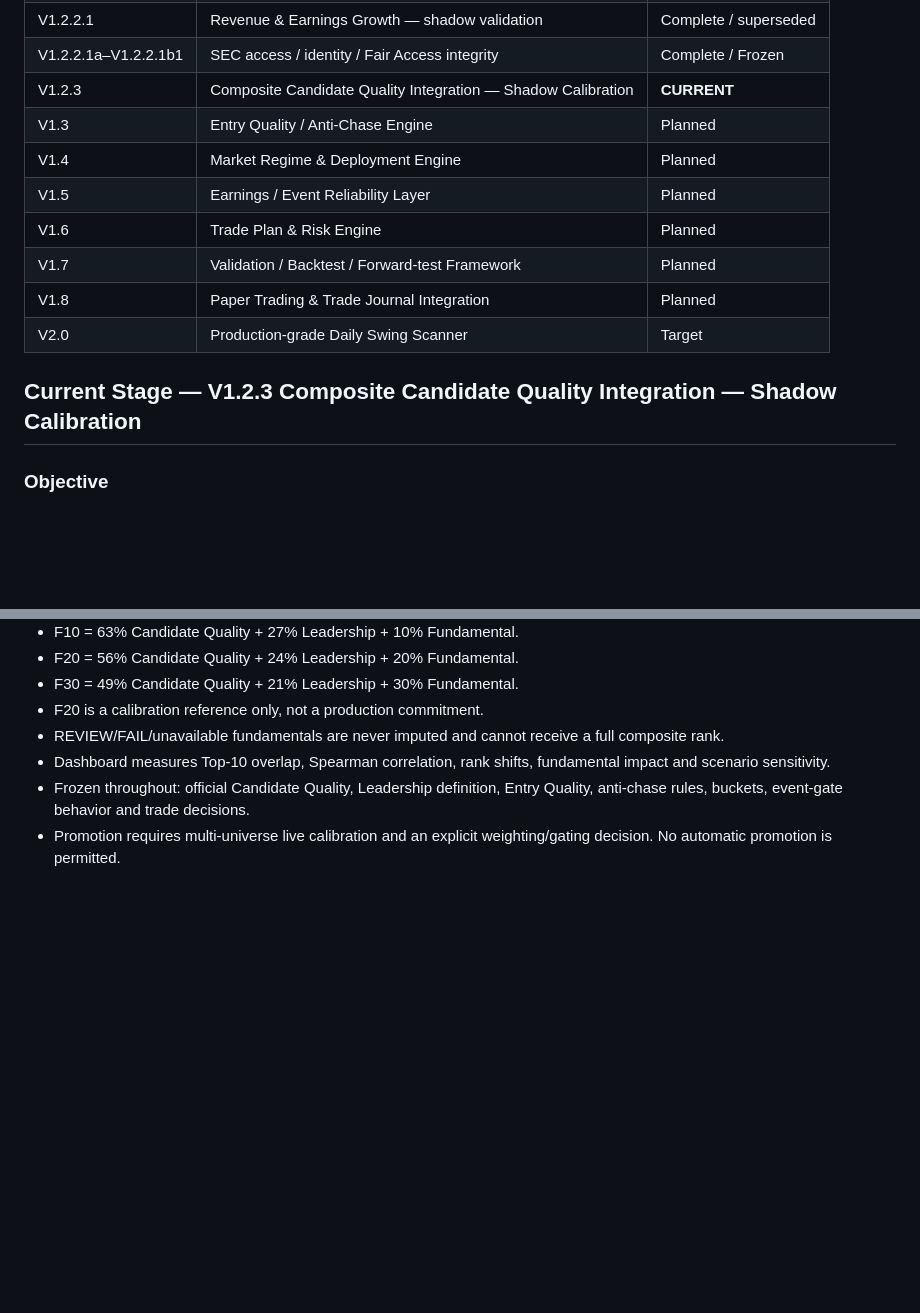
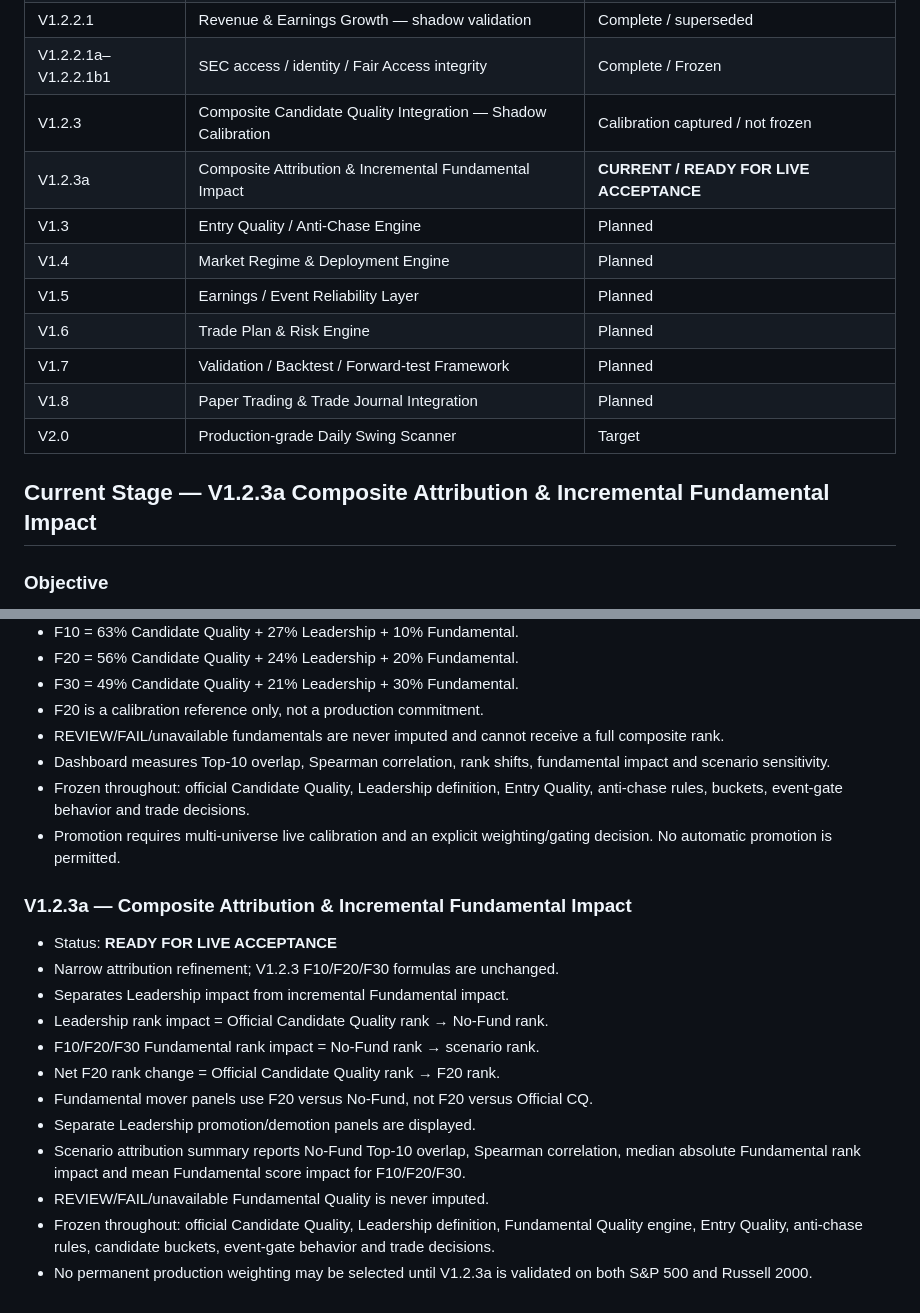
Before and after one commit to tradewithedge/alpaca-scanner, a Markdown page: ROADMAP.md, 2 parts joined by grey strips. Drawn GitHub-style; blank space fills up the shorter version.

```diff
--- a/ROADMAP.md
+++ b/ROADMAP.md
@@ -34,7 +34,8 @@ When proposing a feature, first ask: **Which roadmap stage does this belong to?*
 | V1.2.2.2a–V1.2.2.2a1 | Concept continuity + annual horizon integrity | Complete / Frozen |
 | V1.2.2.1 | Revenue & Earnings Growth — shadow validation | Complete / superseded |
 | V1.2.2.1a–V1.2.2.1b1 | SEC access / identity / Fair Access integrity | Complete / Frozen |
-| V1.2.3 | Composite Candidate Quality Integration — Shadow Calibration | **CURRENT** |
+| V1.2.3 | Composite Candidate Quality Integration — Shadow Calibration | Calibration captured / not frozen |
+| V1.2.3a | Composite Attribution & Incremental Fundamental Impact | **CURRENT / READY FOR LIVE ACCEPTANCE** |
 | V1.3 | Entry Quality / Anti-Chase Engine | Planned |
 | V1.4 | Market Regime & Deployment Engine | Planned |
 | V1.5 | Earnings / Event Reliability Layer | Planned |
@@ -43,7 +44,7 @@ When proposing a feature, first ask: **Which roadmap stage does this belong to?*
 | V1.8 | Paper Trading & Trade Journal Integration | Planned |
 | V2.0 | Production-grade Daily Swing Scanner | Target |
 
-## Current Stage — V1.2.3 Composite Candidate Quality Integration — Shadow Calibration
+## Current Stage — V1.2.3a Composite Attribution & Incremental Fundamental Impact
 
 ### Objective
 
@@ -163,3 +164,23 @@ The progress percentages describe implementation maturity, not expected trading
   Entry Quality, anti-chase rules, buckets, event-gate behavior and trade decisions.
 - Promotion requires multi-universe live calibration and an explicit
   weighting/gating decision. No automatic promotion is permitted.
+
+
+### V1.2.3a — Composite Attribution & Incremental Fundamental Impact
+- Status: **READY FOR LIVE ACCEPTANCE**
+- Narrow attribution refinement; V1.2.3 F10/F20/F30 formulas are unchanged.
+- Separates Leadership impact from incremental Fundamental impact.
+- Leadership rank impact = Official Candidate Quality rank → No-Fund rank.
+- F10/F20/F30 Fundamental rank impact = No-Fund rank → scenario rank.
+- Net F20 rank change = Official Candidate Quality rank → F20 rank.
+- Fundamental mover panels use F20 versus No-Fund, not F20 versus Official CQ.
+- Separate Leadership promotion/demotion panels are displayed.
+- Scenario attribution summary reports No-Fund Top-10 overlap, Spearman
+  correlation, median absolute Fundamental rank impact and mean Fundamental
+  score impact for F10/F20/F30.
+- REVIEW/FAIL/unavailable Fundamental Quality is never imputed.
+- Frozen throughout: official Candidate Quality, Leadership definition,
+  Fundamental Quality engine, Entry Quality, anti-chase rules, candidate
+  buckets, event-gate behavior and trade decisions.
+- No permanent production weighting may be selected until V1.2.3a is
+  validated on both S&P 500 and Russell 2000.
```
